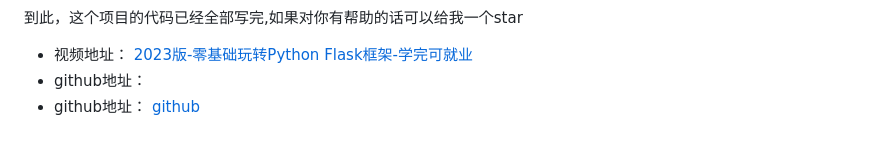
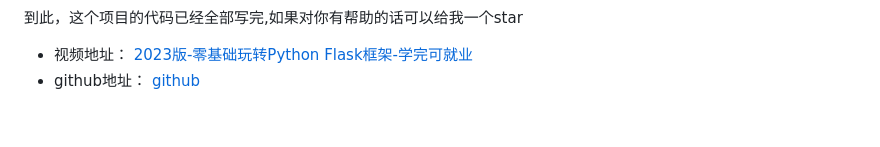
Before and after one commit to MUC-NBM/zlktqa, a Markdown page: README.md, the part around the change. Rendered like a GitHub page.

Commit message:
解决文档冲突

```diff
--- a/README.md
+++ b/README.md
@@ -130,5 +130,4 @@ flask db upgrade
 - 视频地址：
 [2023版-零基础玩转Python Flask框架-学完可就业](https://www.bilibili.com/video/BV17r4y1y7jJ?p=41&vd_source=1a0df84062fc3afe05ddb5436ffce988)
 - github地址：
-- github地址：
 [github](https://github.com/MUC-NBM/zlktqa)
```
